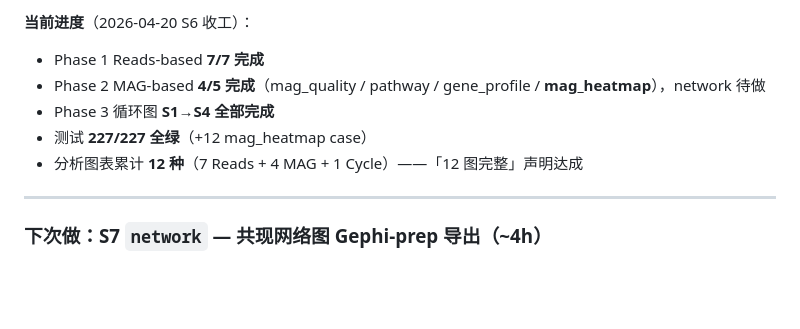
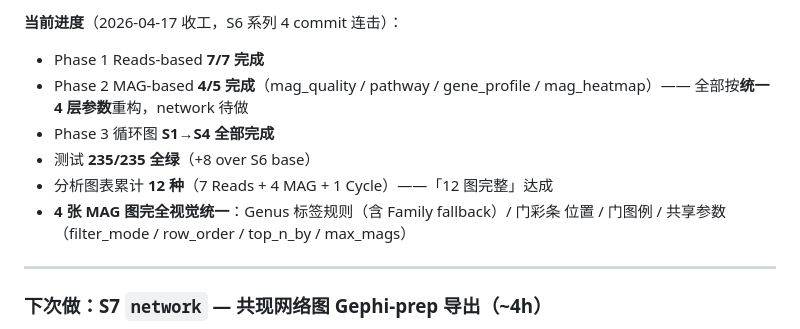
Before and after one commit to redlizzxy/EnvMeta, a Markdown page: CLAUDE.md, the part around one of its changes. Drawn GitHub-style; blank space fills up the shorter version.

```diff
--- a/CLAUDE.md
+++ b/CLAUDE.md
@@ -248,10 +248,13 @@ S8 插件框架推迟到论文接收后再做。完整计划见 `C:\Users\REDLIZ
 
-**当前进度**（2026-04-20 S6 收工）：
+**当前进度**（2026-04-17 收工，S6 系列 4 commit 连击）：
 - Phase 1 Reads-based **7/7 完成**
-- Phase 2 MAG-based **4/5 完成**（mag_quality / pathway / gene_profile / **mag_heatmap**），network 待做
+- Phase 2 MAG-based **4/5 完成**（mag_quality / pathway / gene_profile /
+  mag_heatmap）—— 全部按**统一 4 层参数**重构，network 待做
 - Phase 3 循环图 **S1→S4 全部完成**
-- 测试 **227/227 全绿**（+12 mag_heatmap case）
-- 分析图表累计 **12 种**（7 Reads + 4 MAG + 1 Cycle）——「12 图完整」声明达成
+- 测试 **235/235 全绿**（+8 over S6 base）
+- 分析图表累计 **12 种**（7 Reads + 4 MAG + 1 Cycle）——「12 图完整」达成
+- **4 张 MAG 图完全视觉统一**：Genus 标签规则（含 Family fallback）/ 门彩条
+  位置 / 门图例 / 共享参数（filter_mode / row_order / top_n_by / max_mags）
 
 ---
 
```
Also changed, not shown: other parts of CLAUDE.md (+72 -1 lines).
